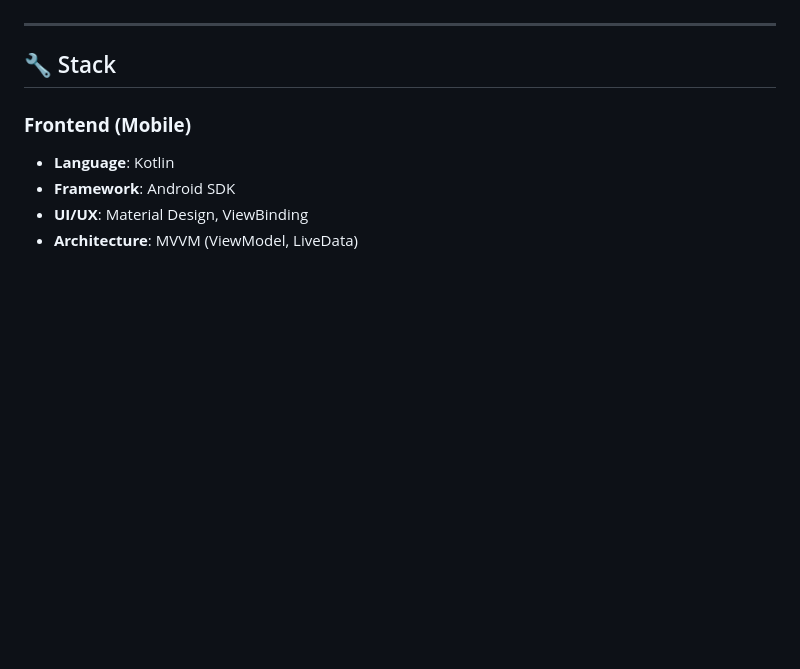
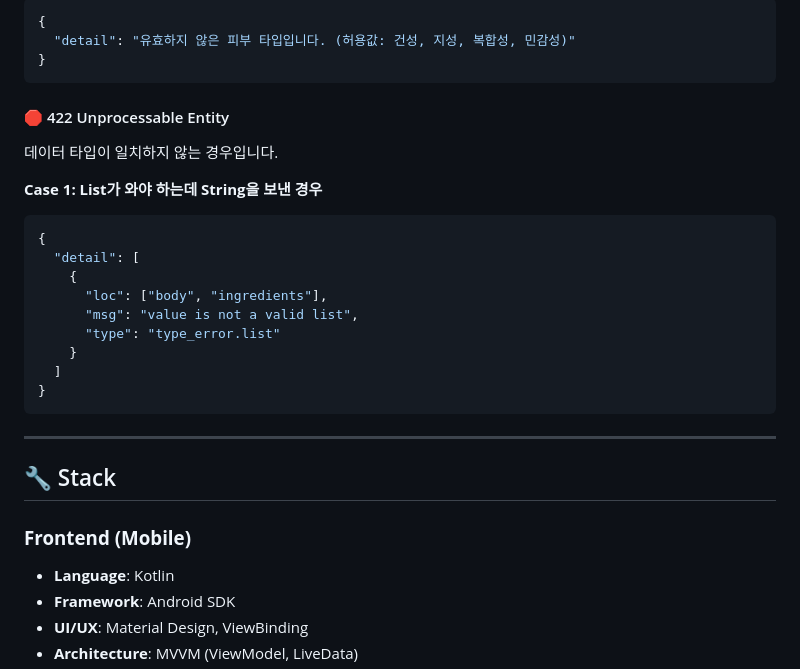
Before and after one commit to namgoygoy/ingredient, a Markdown page: README.md, the part around one of its changes. Drawn GitHub-style; blank space fills up the shorter version.

````diff
--- a/README.md
+++ b/README.md
@@ -77,3 +155,25 @@
+```json
+{
+  "detail": "유효하지 않은 피부 타입입니다. (허용값: 건성, 지성, 복합성, 민감성)"
+}
+```
+
+#### 🛑 422 Unprocessable Entity
+데이터 타입이 일치하지 않는 경우입니다.
+
+**Case 1: List가 와야 하는데 String을 보낸 경우**
+
+```json
+{
+  "detail": [
+    {
+      "loc": ["body", "ingredients"],
+      "msg": "value is not a valid list",
+      "type": "type_error.list"
+    }
+  ]
+}
+```
 ---
 
 ## 🔧 Stack
````
Also changed, not shown: other parts of README.md (+79 -1 lines).
